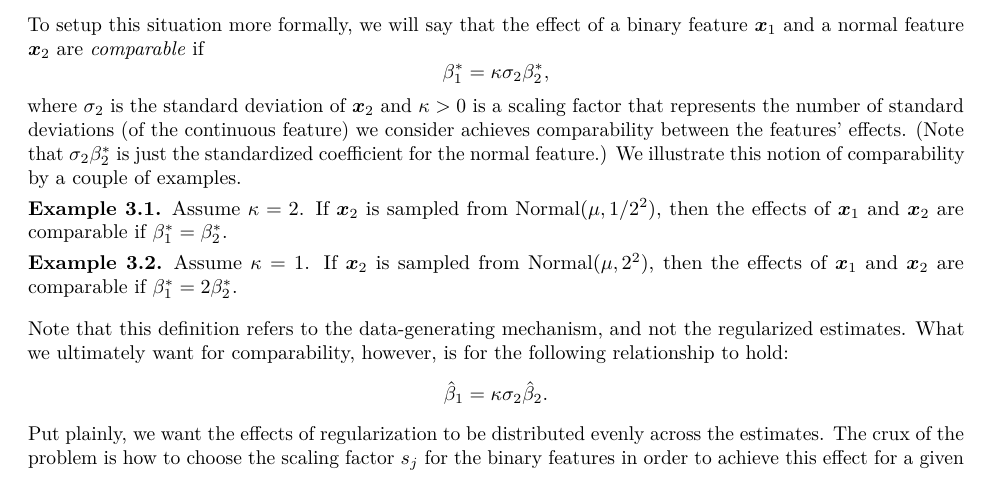
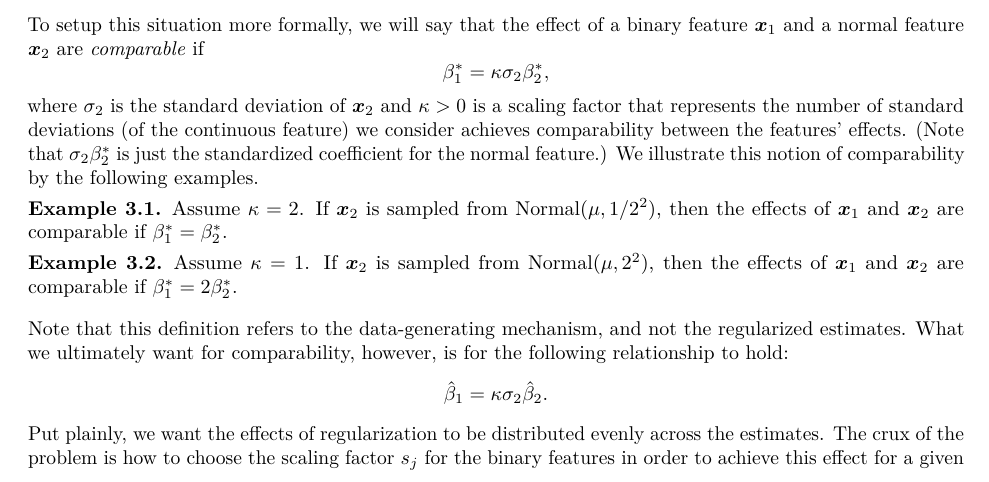
Before and after one commit to jolars/normreg, a LaTeX paper (paper/main.tex, which reads paper/tex/theory.tex): part of page 12 of 28, cut so that both start at the same text. Compiled offline with pdfLaTeX.

Commit message:
chore: use more formal wording

```diff
--- a/paper/tex/theory.tex
+++ b/paper/tex/theory.tex
@@ -301,7 +301,7 @@ To setup this situation more formally, we will say that the effect of a binary f
 \[
   \beta^*_1 = \kappa \sigma_{2}\beta^*_2,
 \]
-where \(\sigma_2\) is the standard deviation of \(\vec{x}_2\) and \(\kappa > 0\) is a scaling factor that represents the number of standard deviations (of the continuous feature) we consider achieves comparability between the features' effects. (Note that \(\sigma_2 \beta_2^*\) is just the standardized coefficient for the normal feature.) We illustrate this notion of comparability by a couple of examples.
+where \(\sigma_2\) is the standard deviation of \(\vec{x}_2\) and \(\kappa > 0\) is a scaling factor that represents the number of standard deviations (of the continuous feature) we consider achieves comparability between the features' effects. (Note that \(\sigma_2 \beta_2^*\) is just the standardized coefficient for the normal feature.) We illustrate this notion of comparability by the following examples.
 
 \begin{example}
   Assume \(\kappa = 2\). If \(\vec{x}_2\) is sampled from \(\normal(\mu, 1/2^2)\), then the effects of \(\vec{x}_1\) and \(\vec{x}_2\) are comparable if \(\beta_1^* = \beta_2^*\).
```
